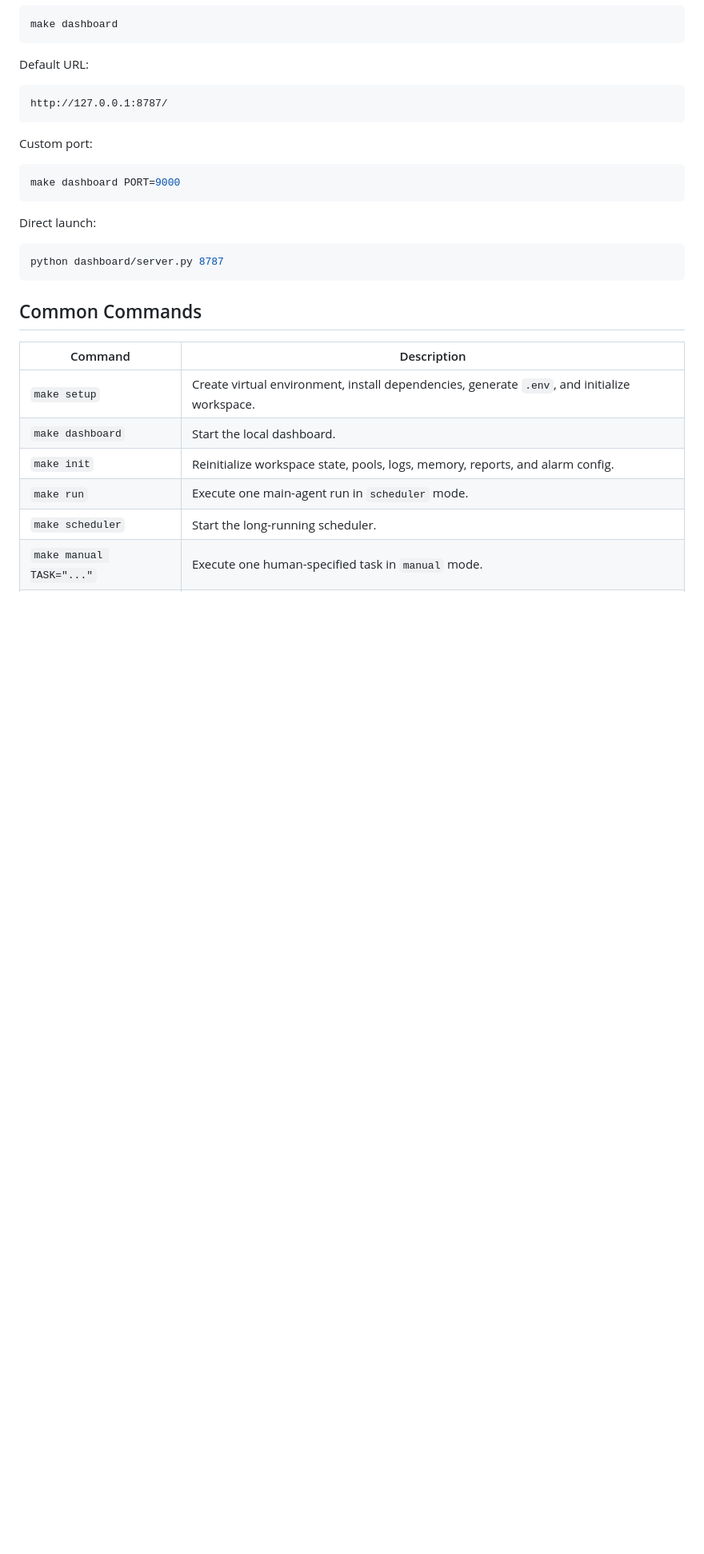
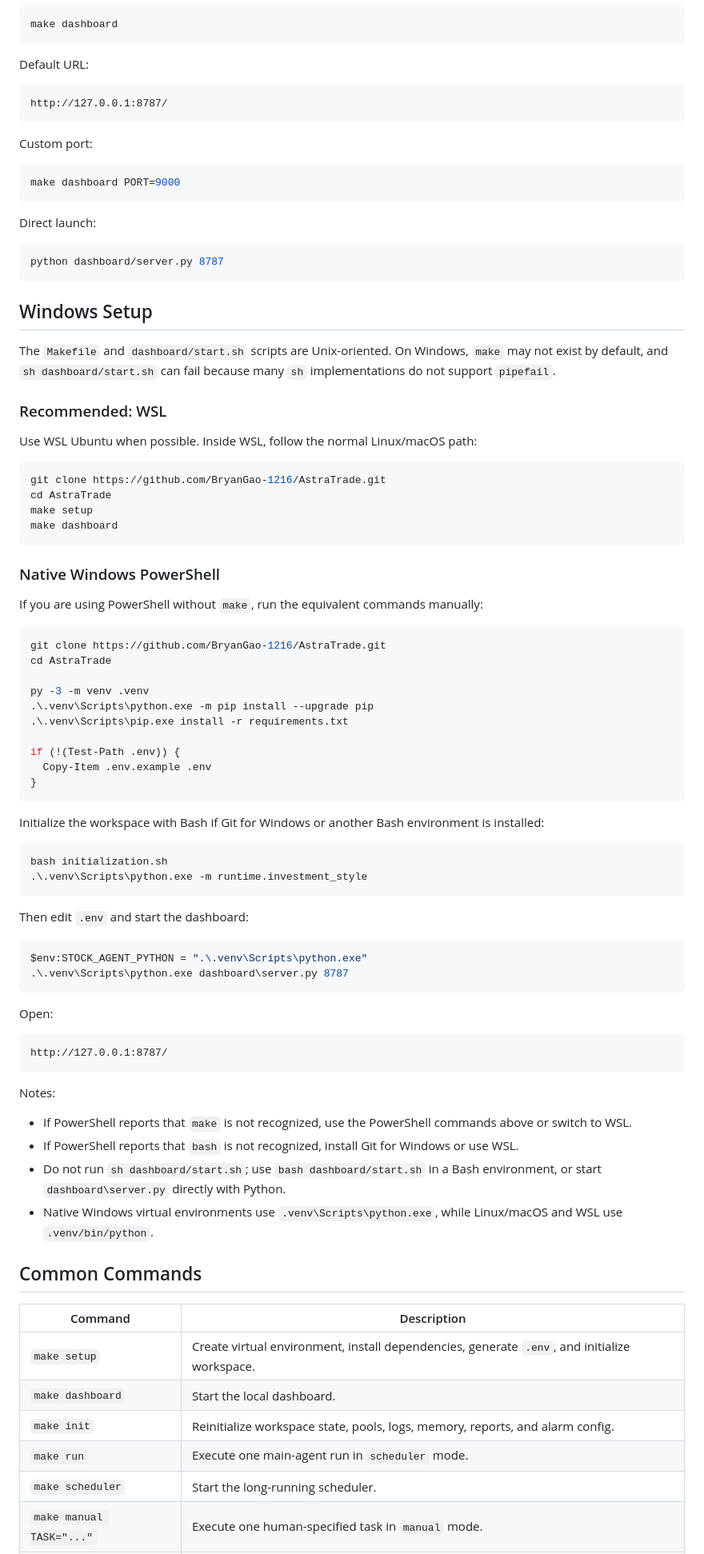
Before and after one commit to wakeyuyuyuyu/AstraTrade, a Markdown page: README.md, the part around one of its changes. Shown at 80% size. Rendered like a GitHub page; blank space fills up the shorter version.

````diff
--- a/README.md
+++ b/README.md
@@ -273,6 +275,65 @@ Direct launch:
 python dashboard/server.py 8787
 ```
 
+## Windows Setup
+
+The `Makefile` and `dashboard/start.sh` scripts are Unix-oriented. On Windows, `make` may not exist by default, and `sh dashboard/start.sh` can fail because many `sh` implementations do not support `pipefail`.
+
+### Recommended: WSL
+
+Use WSL Ubuntu when possible. Inside WSL, follow the normal Linux/macOS path:
+
+```bash
+git clone https://github.com/BryanGao-1216/AstraTrade.git
+cd AstraTrade
+make setup
+make dashboard
+```
+
+### Native Windows PowerShell
+
+If you are using PowerShell without `make`, run the equivalent commands manually:
+
+```powershell
+git clone https://github.com/BryanGao-1216/AstraTrade.git
+cd AstraTrade
+
+py -3 -m venv .venv
+.\.venv\Scripts\python.exe -m pip install --upgrade pip
+.\.venv\Scripts\pip.exe install -r requirements.txt
+
+if (!(Test-Path .env)) {
+  Copy-Item .env.example .env
+}
+```
+
+Initialize the workspace with Bash if Git for Windows or another Bash environment is installed:
+
+```powershell
+bash initialization.sh
+.\.venv\Scripts\python.exe -m runtime.investment_style
+```
+
+Then edit `.env` and start the dashboard:
+
+```powershell
+$env:STOCK_AGENT_PYTHON = ".\.venv\Scripts\python.exe"
+.\.venv\Scripts\python.exe dashboard\server.py 8787
+```
+
+Open:
+
+```text
+http://127.0.0.1:8787/
+```
+
+Notes:
+
+- If PowerShell reports that `make` is not recognized, use the PowerShell commands above or switch to WSL.
+- If PowerShell reports that `bash` is not recognized, install Git for Windows or use WSL.
+- Do not run `sh dashboard/start.sh`; use `bash dashboard/start.sh` in a Bash environment, or start `dashboard\server.py` directly with Python.
+- Native Windows virtual environments use `.venv\Scripts\python.exe`, while Linux/macOS and WSL use `.venv/bin/python`.
+
 ## Common Commands
 
 | Command | Description |
````
Also changed, not shown: other parts of README.md (+2 -0 lines), README.zh-CN.md (+61 -0 lines).
